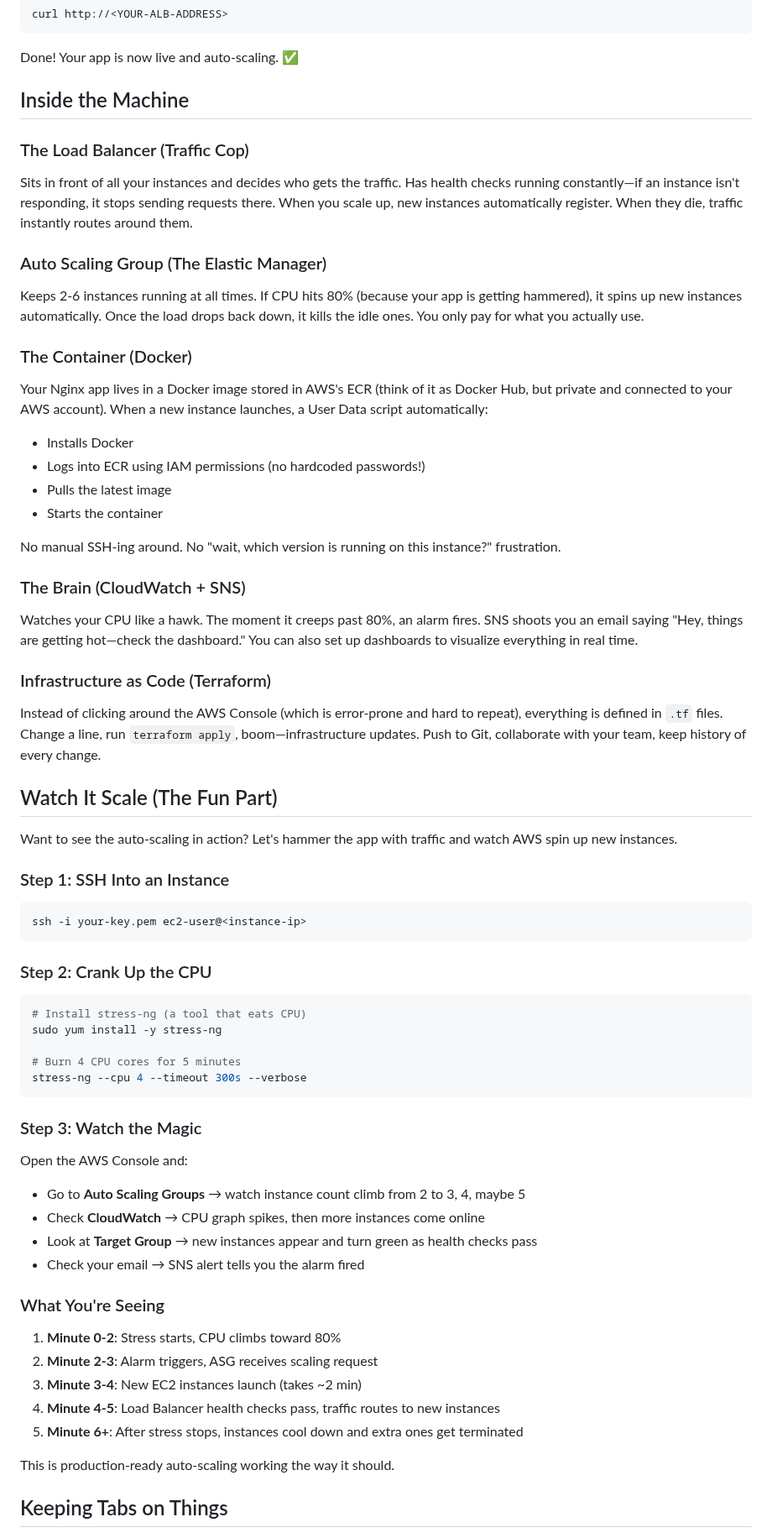
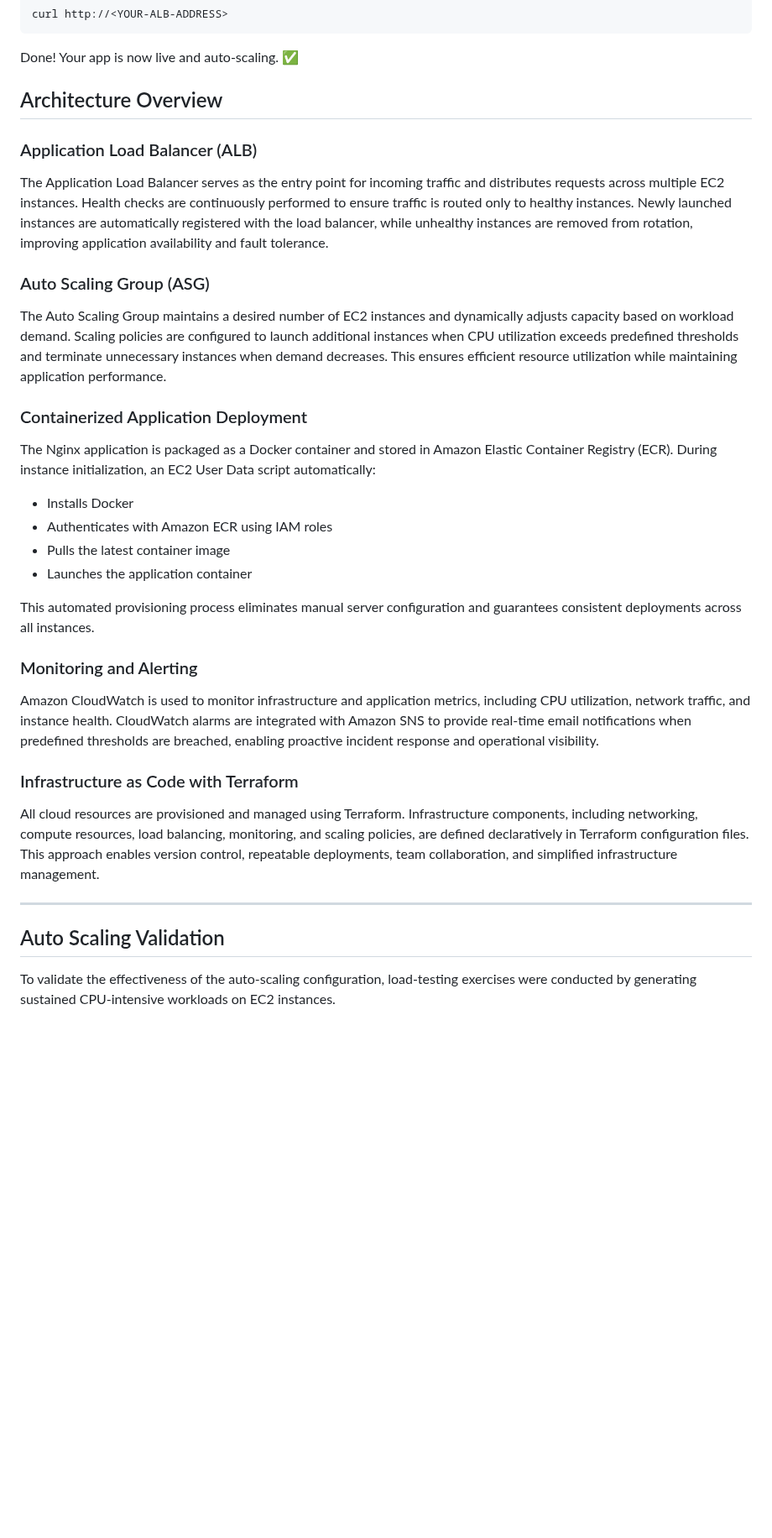
Before and after one commit to deepakraj-dj/aws-ec2-autoscaling-docker, a Markdown page: README.md, the part around one of its changes. Shown at 84% size. GitHub-like rendering; blank space fills up the shorter version.

````diff
--- a/README.md
+++ b/README.md
@@ -91,62 +91,38 @@ curl http://<YOUR-ALB-ADDRESS>
 
 Done! Your app is now live and auto-scaling. ✅
 
-## Inside the Machine
+## Architecture Overview
 
-### The Load Balancer (Traffic Cop)
-Sits in front of all your instances and decides who gets the traffic. Has health checks running constantly—if an instance isn't responding, it stops sending requests there. When you scale up, new instances automatically register. When they die, traffic instantly routes around them.
+### Application Load Balancer (ALB)
 
-### Auto Scaling Group (The Elastic Manager)
-Keeps 2-6 instances running at all times. If CPU hits 80% (because your app is getting hammered), it spins up new instances automatically. Once the load drops back down, it kills the idle ones. You only pay for what you actually use.
+The Application Load Balancer serves as the entry point for incoming traffic and distributes requests across multiple EC2 instances. Health checks are continuously performed to ensure traffic is routed only to healthy instances. Newly launched instances are automatically registered with the load balancer, while unhealthy instances are removed from rotation, improving application availability and fault tolerance.
 
-### The Container (Docker)
-Your Nginx app lives in a Docker image stored in AWS's ECR (think of it as Docker Hub, but private and connected to your AWS account). When a new instance launches, a User Data script automatically:
-- Installs Docker
-- Logs into ECR using IAM permissions (no hardcoded passwords!)
-- Pulls the latest image
-- Starts the container
+### Auto Scaling Group (ASG)
 
-No manual SSH-ing around. No "wait, which version is running on this instance?" frustration.
+The Auto Scaling Group maintains a desired number of EC2 instances and dynamically adjusts capacity based on workload demand. Scaling policies are configured to launch additional instances when CPU utilization exceeds predefined thresholds and terminate unnecessary instances when demand decreases. This ensures efficient resource utilization while maintaining application performance.
 
-### The Brain (CloudWatch + SNS)
-Watches your CPU like a hawk. The moment it creeps past 80%, an alarm fires. SNS shoots you an email saying "Hey, things are getting hot—check the dashboard." You can also set up dashboards to visualize everything in real time.
+### Containerized Application Deployment
 
-### Infrastructure as Code (Terraform)
-Instead of clicking around the AWS Console (which is error-prone and hard to repeat), everything is defined in `.tf` files. Change a line, run `terraform apply`, boom—infrastructure updates. Push to Git, collaborate with your team, keep history of every change.
+The Nginx application is packaged as a Docker container and stored in Amazon Elastic Container Registry (ECR). During instance initialization, an EC2 User Data script automatically:
 
-## Watch It Scale (The Fun Part)
+* Installs Docker
+* Authenticates with Amazon ECR using IAM roles
+* Pulls the latest container image
+* Launches the application container
 
-Want to see the auto-scaling in action? Let's hammer the app with traffic and watch AWS spin up new instances.
+This automated provisioning process eliminates manual server configuration and guarantees consistent deployments across all instances.
 
-### Step 1: SSH Into an Instance
-```bash
-ssh -i your-key.pem ec2-user@<instance-ip>
-```
+### Monitoring and Alerting
 
-### Step 2: Crank Up the CPU
-```bash
-# Install stress-ng (a tool that eats CPU)
-sudo yum install -y stress-ng
+Amazon CloudWatch is used to monitor infrastructure and application metrics, including CPU utilization, network traffic, and instance health. CloudWatch alarms are integrated with Amazon SNS to provide real-time email notifications when predefined thresholds are breached, enabling proactive incident response and operational visibility.
 
-# Burn 4 CPU cores for 5 minutes
-stress-ng --cpu 4 --timeout 300s --verbose
-```
+### Infrastructure as Code with Terraform
 
-### Step 3: Watch the Magic
-Open the AWS Console and:
-- Go to **Auto Scaling Groups** → watch instance count climb from 2 to 3, 4, maybe 5
-- Check **CloudWatch** → CPU graph spikes, then more instances come online
-- Look at **Target Group** → new instances appear and turn green as health checks pass
-- Check your email → SNS alert tells you the alarm fired
+All cloud resources are provisioned and managed using Terraform. Infrastructure components, including networking, compute resources, load balancing, monitoring, and scaling policies, are defined declaratively in Terraform configuration files. This approach enables version control, repeatable deployments, team collaboration, and simplified infrastructure management.
 
-### What You're Seeing
-1. **Minute 0-2**: Stress starts, CPU climbs toward 80%
-2. **Minute 2-3**: Alarm triggers, ASG receives scaling request
-3. **Minute 3-4**: New EC2 instances launch (takes ~2 min)
-4. **Minute 4-5**: Load Balancer health checks pass, traffic routes to new instances
-5. **Minute 6+**: After stress stops, instances cool down and extra ones get terminated
+---
 
-This is production-ready auto-scaling working the way it should.
+## Auto Scaling Validation
 
-## Keeping Tabs on Things
+To validate the effectiveness of the auto-scaling configuration, load-testing exercises were conducted by generating sustained CPU-intensive workloads on EC2 instances.
 
````
Also changed, not shown: other parts of README.md (+39 -19 lines).
